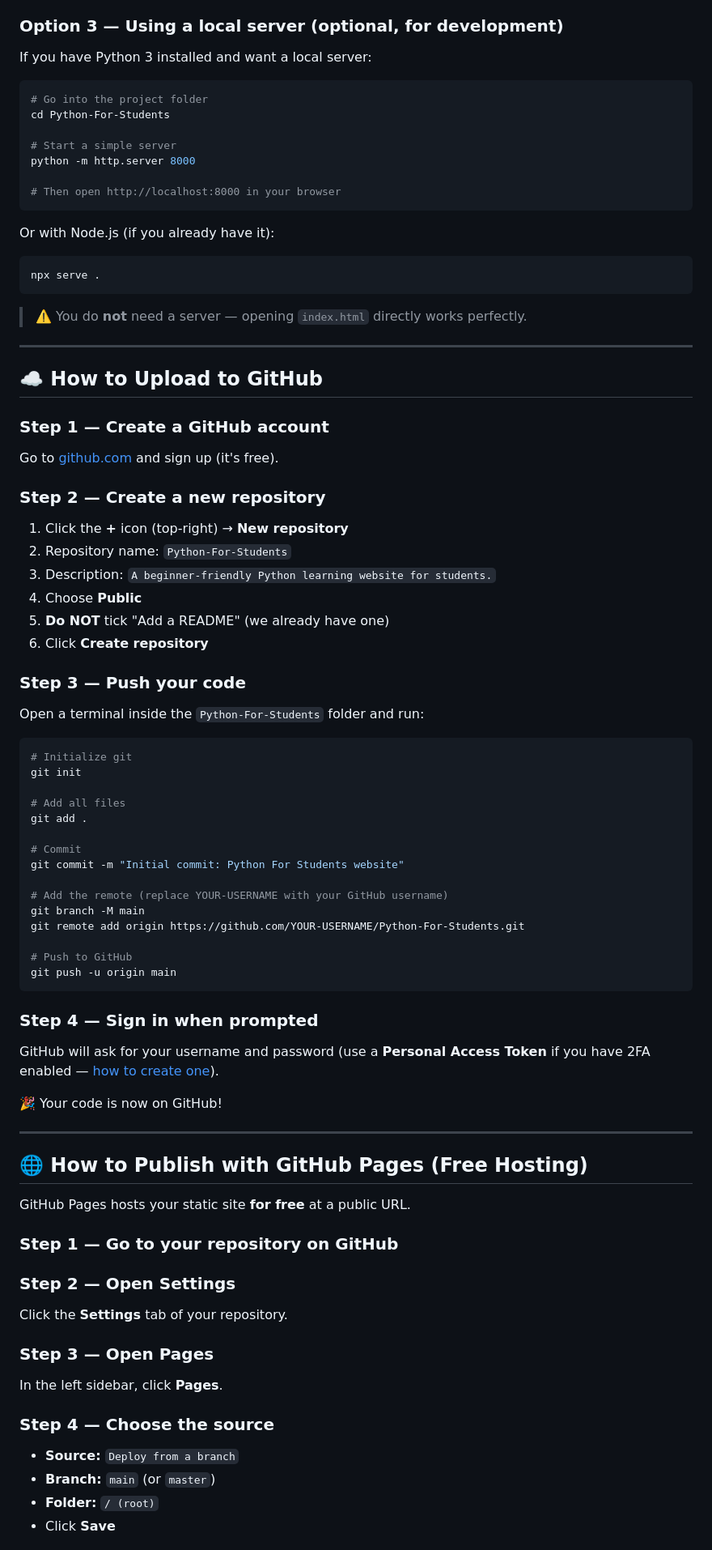
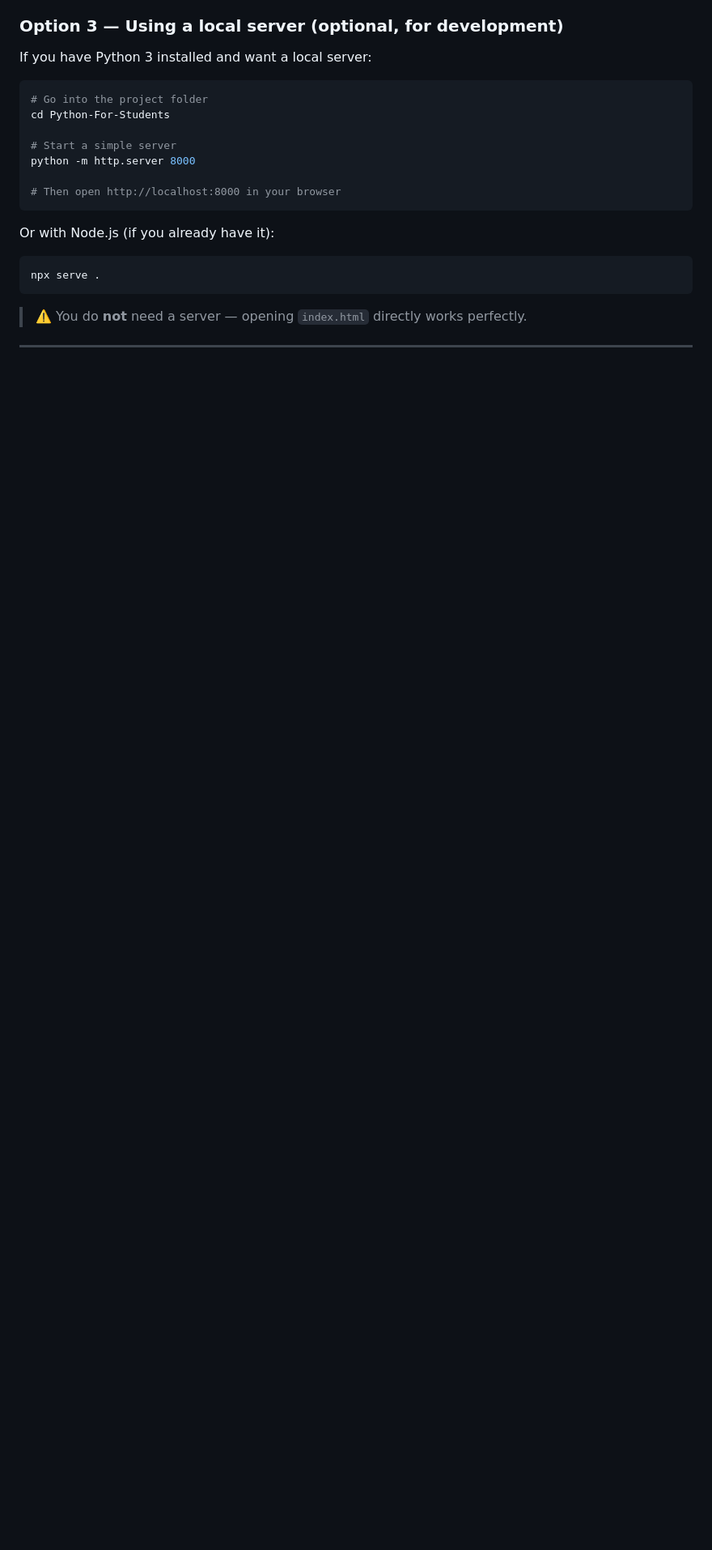
Before and after one commit to Shyam2010-Py/python-for-students, a Markdown page: README.md, the part around one of its changes. Shown at 81% size. GitHub-like rendering; blank space fills up the shorter version.

Commit message:
Remove GitHub upload and Pages instructions from README
Removed detailed instructions for uploading to GitHub and publishing with GitHub Pages.

````diff
--- a/README.md
+++ b/README.md
@@ -99,69 +99,3 @@ npx serve .
 
 ---
 
-## ☁️ How to Upload to GitHub
-
-### Step 1 — Create a GitHub account
-
-Go to [github.com](https://github.com) and sign up (it's free).
-
-### Step 2 — Create a new repository
-
-1. Click the **+** icon (top-right) → **New repository**
-2. Repository name: `Python-For-Students`
-3. Description: `A beginner-friendly Python learning website for students.`
-4. Choose **Public**
-5. **Do NOT** tick "Add a README" (we already have one)
-6. Click **Create repository**
-
-### Step 3 — Push your code
-
-Open a terminal inside the `Python-For-Students` folder and run:
-
-```bash
-# Initialize git
-git init
-
-# Add all files
-git add .
-
-# Commit
-git commit -m "Initial commit: Python For Students website"
-
-# Add the remote (replace YOUR-USERNAME with your GitHub username)
-git branch -M main
-git remote add origin https://github.com/YOUR-USERNAME/Python-For-Students.git
-
-# Push to GitHub
-git push -u origin main
-```
-
-### Step 4 — Sign in when prompted
-
-GitHub will ask for your username and password (use a **Personal Access Token** if you have 2FA enabled — [how to create one](https://docs.github.com/en/authentication/keeping-your-account-and-data-secure/managing-your-personal-access-tokens)).
-
-🎉 Your code is now on GitHub!
-
----
-
-## 🌐 How to Publish with GitHub Pages (Free Hosting)
-
-GitHub Pages hosts your static site **for free** at a public URL.
-
-### Step 1 — Go to your repository on GitHub
-
-### Step 2 — Open Settings
-
-Click the **Settings** tab of your repository.
-
-### Step 3 — Open Pages
-
-In the left sidebar, click **Pages**.
-
-### Step 4 — Choose the source
-
-- **Source:** `Deploy from a branch`
-- **Branch:** `main` (or `master`)
-- **Folder:** `/ (root)`
-- Click **Save**
-
````
Also changed, not shown: other parts of README.md (+0 -14 lines).
